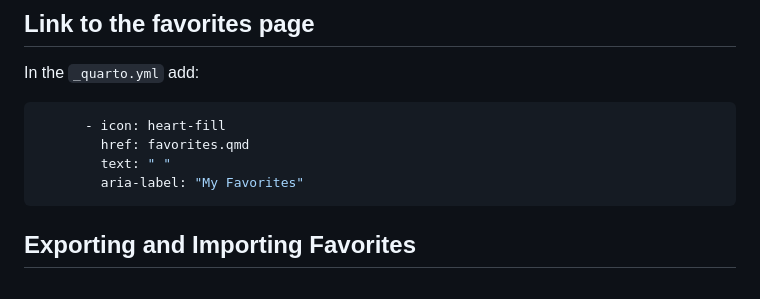
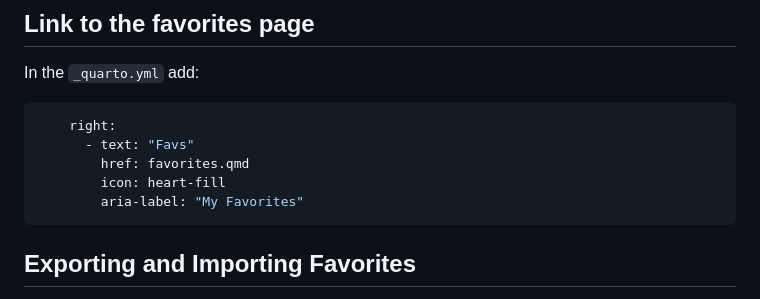
Before and after one commit to AshleyHenry15/favorites, a Markdown page: README.md, the part around the change. GitHub-like rendering.

````diff
--- a/README.md
+++ b/README.md
@@ -49,9 +49,10 @@ The `favorites_list: true` parameter tells the extension to display the favorite
 In the `_quarto.yml` add:
 
 ```yaml
-      - icon: heart-fill
+    right:
+      - text: "Favs"
         href: favorites.qmd
-        text: " "
+        icon: heart-fill
         aria-label: "My Favorites"
 ```
 
````
